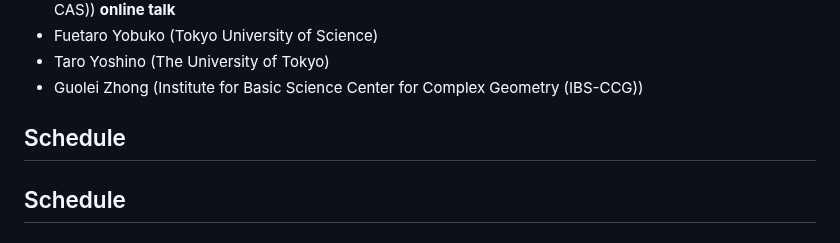
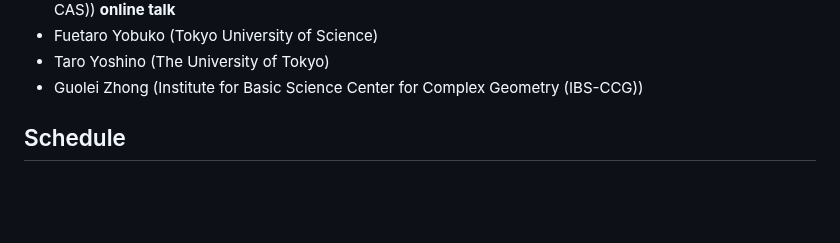
Before and after one commit to masataka123/tangent_anticanonical, a Markdown page: README.md, the part around the change. GitHub-like rendering; blank space fills up the shorter version.

```diff
--- a/README.md
+++ b/README.md
@@ -20,9 +20,9 @@
 - Taro Yoshino (The University of Tokyo)
 - Guolei Zhong (Institute for Basic Science Center for Complex Geometry (IBS-CCG))
 
-## Schedule
 
 <!--
+## Schedule
 ### 17th September (Tuesday)
 
 1. 13:00--14:00 TBA
```
